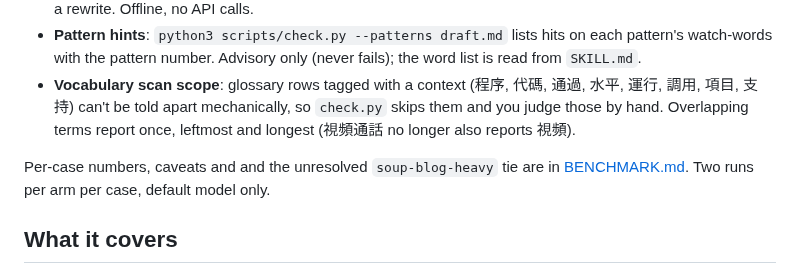
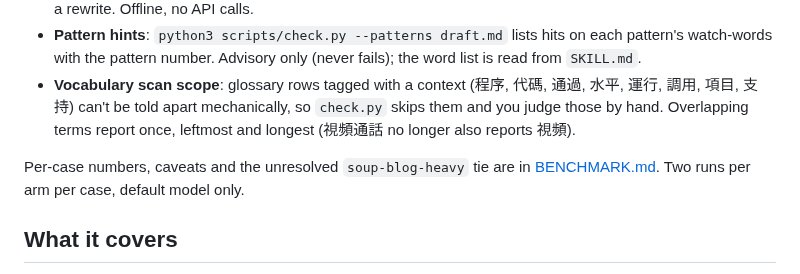
Before and after one commit to acchuang/zh-tw-humanizer, a Markdown page: README.en.md, the part around the change. Rendered like a GitHub page.

Commit message:
docs(readme): fix doubled 'and' and the Codex path placeholder
Co-Authored-By: Claude Sonnet 5.5 <noreply@anthropic.com>

```diff
--- a/README.en.md
+++ b/README.en.md
@@ -22,7 +22,7 @@ The pitch is that a rewrite changes the voice and nothing else: no invented fact
 - **Pattern hints**: `python3 scripts/check.py --patterns draft.md` lists hits on each pattern's watch-words with the pattern number. Advisory only (never fails); the word list is read from `SKILL.md`.
 - **Vocabulary scan scope**: glossary rows tagged with a context (程序, 代碼, 通過, 水平, 運行, 調用, 項目, 支持) can't be told apart mechanically, so `check.py` skips them and you judge those by hand. Overlapping terms report once, leftmost and longest (視頻通話 no longer also reports 視頻).
 
-Per-case numbers, caveats and and the unresolved `soup-blog-heavy` tie are in [BENCHMARK.md](BENCHMARK.md). Two runs per arm per case, default model only.
+Per-case numbers, caveats and the unresolved `soup-blog-heavy` tie are in [BENCHMARK.md](BENCHMARK.md). Two runs per arm per case, default model only.
 
 ## What it covers
 
```
Also changed, not shown: README.md (+1 -1 lines).
